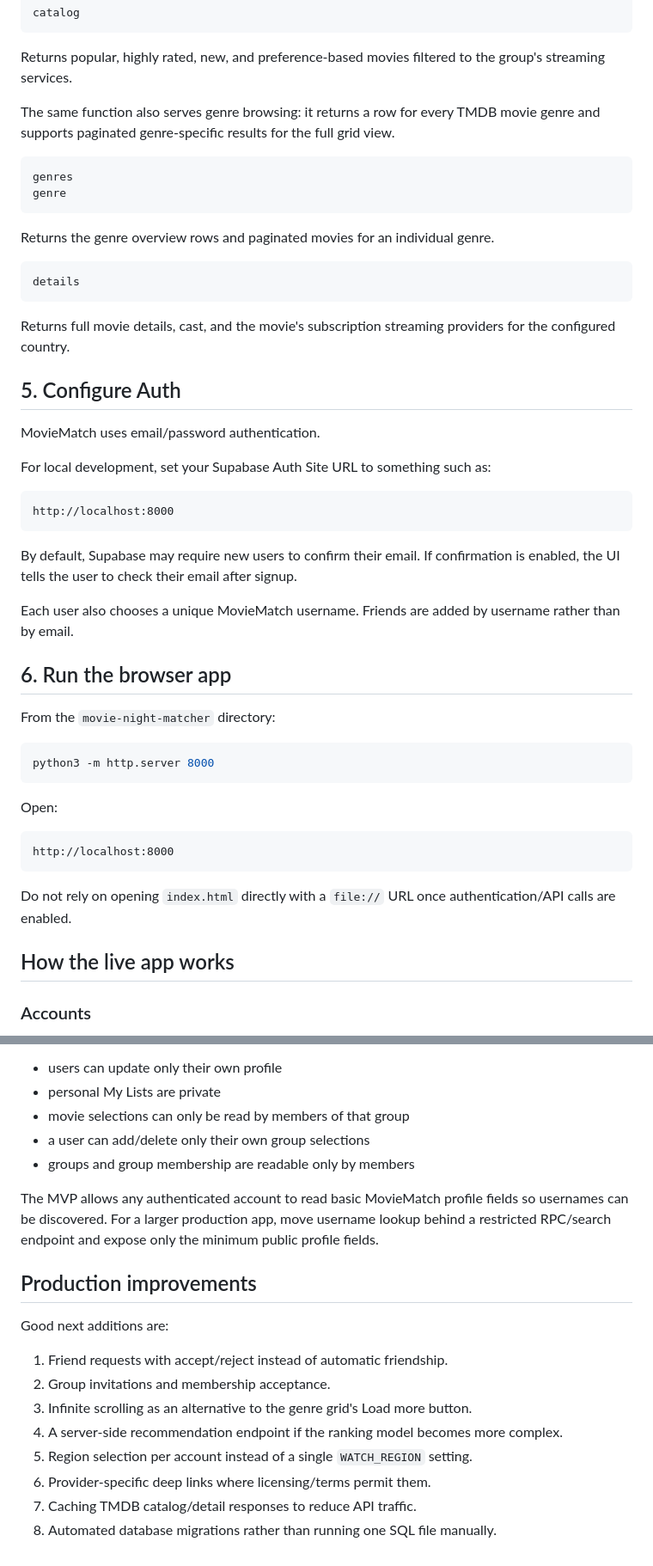
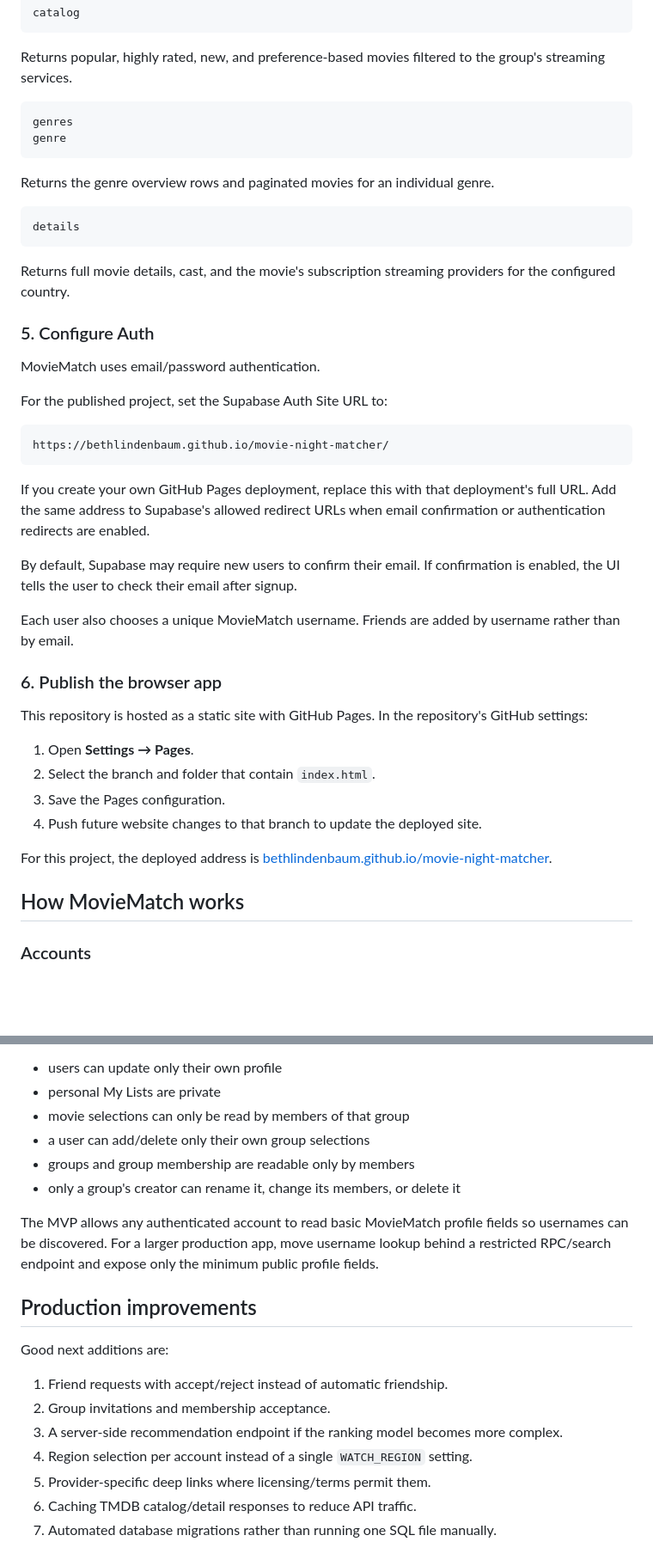
Before and after one commit to bethlindenbaum/movie-night-matcher, a Markdown page: README.md, 2 parts joined by grey strips. Shown at 86% size. GitHub-like rendering; blank space fills up the shorter version.

````diff
--- a/README.md
+++ b/README.md
@@ -124,8 +150,6 @@ catalog
 
 Returns popular, highly rated, new, and preference-based movies filtered to the group's streaming services.
 
-The same function also serves genre browsing: it returns a row for every TMDB movie genre and supports paginated genre-specific results for the full grid view.
-
 ```text
 genres
 genre
@@ -139,37 +163,34 @@ details
 
 Returns full movie details, cast, and the movie's subscription streaming providers for the configured country.
 
-## 5. Configure Auth
+### 5. Configure Auth
 
 MovieMatch uses email/password authentication.
 
-For local development, set your Supabase Auth Site URL to something such as:
+For the published project, set the Supabase Auth Site URL to:
 
 ```text
-http://localhost:8000
+https://bethlindenbaum.github.io/movie-night-matcher/
 ```
+
+If you create your own GitHub Pages deployment, replace this with that deployment's full URL. Add the same address to Supabase's allowed redirect URLs when email confirmation or authentication redirects are enabled.
 
 By default, Supabase may require new users to confirm their email. If confirmation is enabled, the UI tells the user to check their email after signup.
 
 Each user also chooses a unique MovieMatch username. Friends are added by username rather than by email.
 
-## 6. Run the browser app
+### 6. Publish the browser app
 
-From the `movie-night-matcher` directory:
+This repository is hosted as a static site with GitHub Pages. In the repository's GitHub settings:
 
-```bash
-python3 -m http.server 8000
-```
+1. Open **Settings → Pages**.
+2. Select the branch and folder that contain `index.html`.
+3. Save the Pages configuration.
+4. Push future website changes to that branch to update the deployed site.
 
-Open:
+For this project, the deployed address is [bethlindenbaum.github.io/movie-night-matcher](https://bethlindenbaum.github.io/movie-night-matcher/).
 
-```text
-http://localhost:8000
-```
-
-Do not rely on opening `index.html` directly with a `file://` URL once authentication/API calls are enabled.
-
-## How the live app works
+## How MovieMatch works
 
 ### Accounts
 
@@ -256,6 +283,7 @@ The database has Row Level Security enabled. In particular:
 - movie selections can only be read by members of that group
 - a user can add/delete only their own group selections
 - groups and group membership are readable only by members
+- only a group's creator can rename it, change its members, or delete it
 
 The MVP allows any authenticated account to read basic MovieMatch profile fields so usernames can be discovered. For a larger production app, move username lookup behind a restricted RPC/search endpoint and expose only the minimum public profile fields.
 
@@ -265,9 +293,8 @@ Good next additions are:
 
 1. Friend requests with accept/reject instead of automatic friendship.
 2. Group invitations and membership acceptance.
-3. Infinite scrolling as an alternative to the genre grid's Load more button.
-4. A server-side recommendation endpoint if the ranking model becomes more complex.
-5. Region selection per account instead of a single `WATCH_REGION` setting.
-6. Provider-specific deep links where licensing/terms permit them.
-7. Caching TMDB catalog/detail responses to reduce API traffic.
-8. Automated database migrations rather than running one SQL file manually.
+3. A server-side recommendation endpoint if the ranking model becomes more complex.
+4. Region selection per account instead of a single `WATCH_REGION` setting.
+5. Provider-specific deep links where licensing/terms permit them.
+6. Caching TMDB catalog/detail responses to reduce API traffic.
+7. Automated database migrations rather than running one SQL file manually.
````
Also changed, not shown: other parts of README.md (+40 -8 lines).
